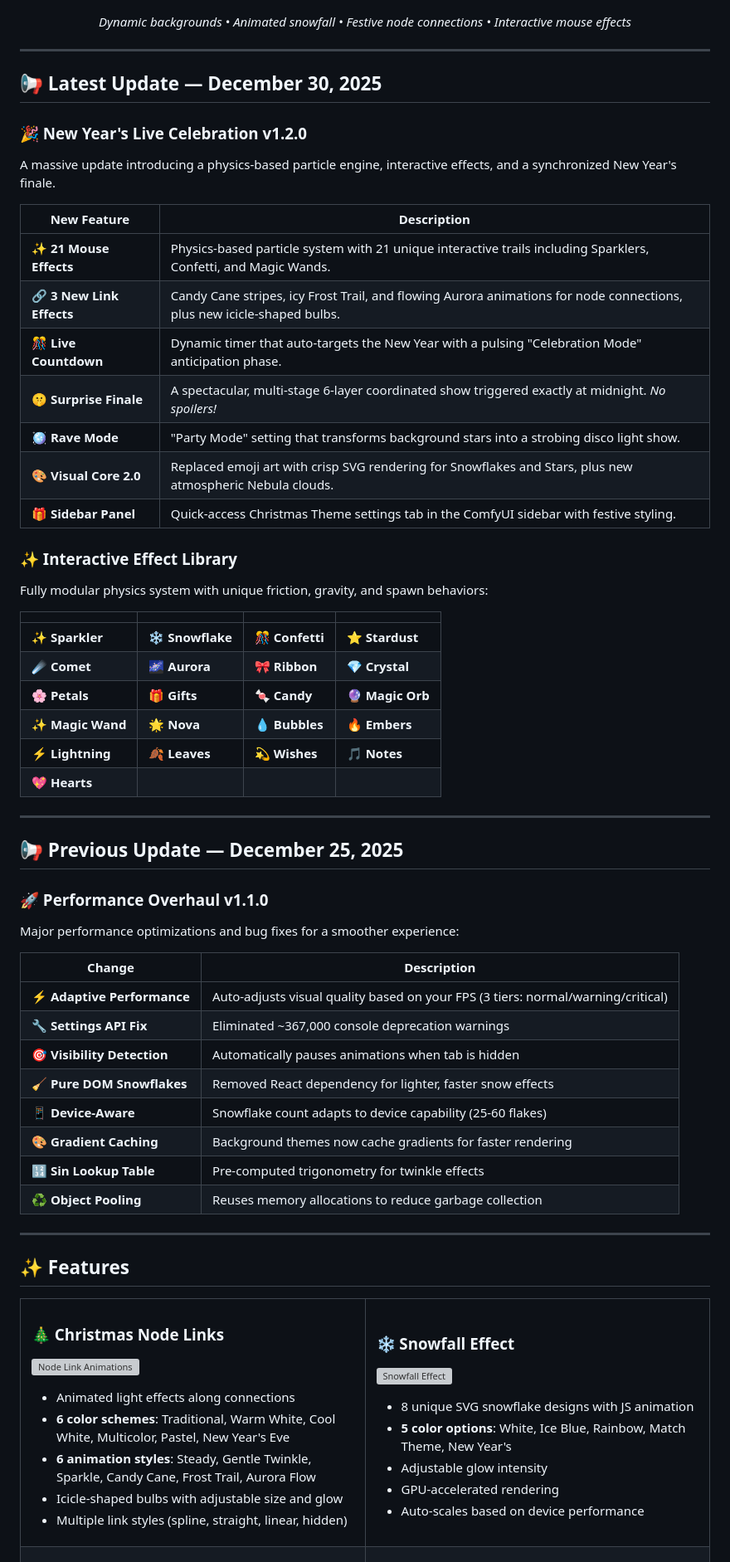
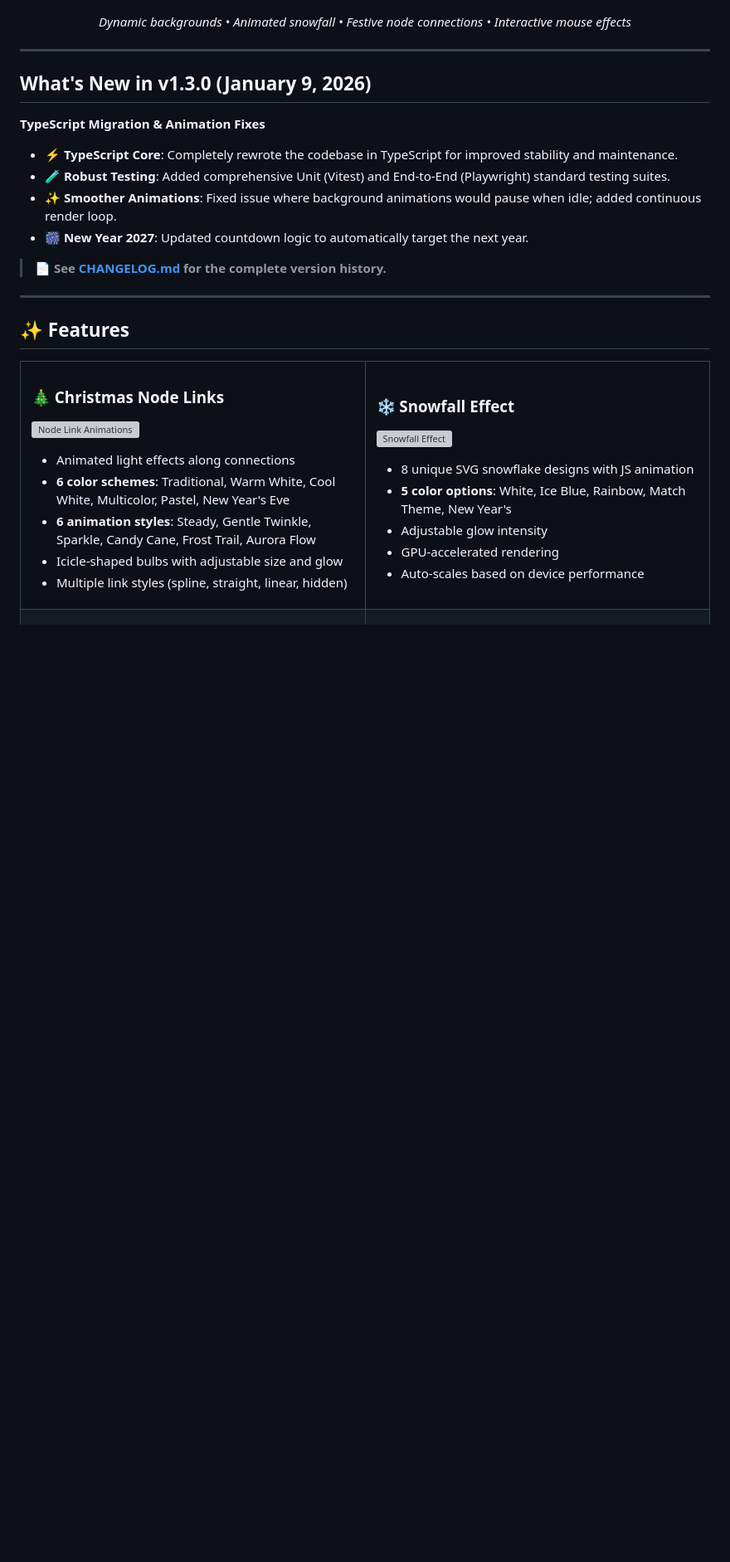
Before and after one commit to AEmotionStudio/ComfyUI-ChristmasTheme, a Markdown page: README.md, the part around one of its changes. Shown at 83% size. Drawn GitHub-style; blank space fills up the shorter version; grey boxes are pictures that could not be loaded.

Commit message:
updated version and complete refactor to typescript

```diff
--- a/README.md
+++ b/README.md
@@ -17,52 +19,16 @@
 
 ---
 
-## 📢 Latest Update — December 30, 2025
+## What's New in v1.3.0 (January 9, 2026)
 
-### 🎉 New Year's Live Celebration v1.2.0
+**TypeScript Migration & Animation Fixes**
 
-A massive update introducing a physics-based particle engine, interactive effects, and a synchronized New Year's finale.
+*   **⚡ TypeScript Core**: Completely rewrote the codebase in TypeScript for improved stability and maintenance.
+*   **🧪 Robust Testing**: Added comprehensive Unit (Vitest) and End-to-End (Playwright) standard testing suites.
+*   **✨ Smoother Animations**: Fixed issue where background animations would pause when idle; added continuous render loop.
+*   **🎆 New Year 2027**: Updated countdown logic to automatically target the next year.
 
-| New Feature | Description |
-|-------------|-------------|
-| ✨ **21 Mouse Effects** | Physics-based particle system with 21 unique interactive trails including Sparklers, Confetti, and Magic Wands. |
-| 🔗 **3 New Link Effects** | Candy Cane stripes, icy Frost Trail, and flowing Aurora animations for node connections, plus new icicle-shaped bulbs. |
-| 🎊 **Live Countdown** | Dynamic timer that auto-targets the New Year with a pulsing "Celebration Mode" anticipation phase. |
-| 🤫 **Surprise Finale** | A spectacular, multi-stage 6-layer coordinated show triggered exactly at midnight. *No spoilers!* |
-| 🪩 **Rave Mode** | "Party Mode" setting that transforms background stars into a strobing disco light show. |
-| 🎨 **Visual Core 2.0** | Replaced emoji art with crisp SVG rendering for Snowflakes and Stars, plus new atmospheric Nebula clouds. |
-| 🎁 **Sidebar Panel** | Quick-access Christmas Theme settings tab in the ComfyUI sidebar with festive styling. |
-
-### ✨ Interactive Effect Library
-Fully modular physics system with unique friction, gravity, and spawn behaviors:
-
-| | | | |
-|---|---|---|---|
-| ✨ **Sparkler** | ❄️ **Snowflake** | 🎊 **Confetti** | ⭐ **Stardust** |
-| ☄️ **Comet** | 🌌 **Aurora** | 🎀 **Ribbon** | 💎 **Crystal** |
-| 🌸 **Petals** | 🎁 **Gifts** | 🍬 **Candy** | 🔮 **Magic Orb** |
-| ✨ **Magic Wand** | 🌟 **Nova** | 💧 **Bubbles** | 🔥 **Embers** |
-| ⚡ **Lightning** | 🍂 **Leaves** | 💫 **Wishes** | 🎵 **Notes** |
-| 💖 **Hearts** | | | |
-
----
-
-## 📢 Previous Update — December 25, 2025
-
-### 🚀 Performance Overhaul v1.1.0
-
-Major performance optimizations and bug fixes for a smoother experience:
-
-| Change | Description |
-|--------|-------------|
-| ⚡ **Adaptive Performance** | Auto-adjusts visual quality based on your FPS (3 tiers: normal/warning/critical) |
-| 🔧 **Settings API Fix** | Eliminated ~367,000 console deprecation warnings |
-| 🎯 **Visibility Detection** | Automatically pauses animations when tab is hidden |
-| 🧹 **Pure DOM Snowflakes** | Removed React dependency for lighter, faster snow effects |
-| 📱 **Device-Aware** | Snowflake count adapts to device capability (25-60 flakes) |
-| 🎨 **Gradient Caching** | Background themes now cache gradients for faster rendering |
-| 🔢 **Sin Lookup Table** | Pre-computed trigonometry for twinkle effects |
-| ♻️ **Object Pooling** | Reuses memory allocations to reduce garbage collection |
+> 📄 **See [CHANGELOG.md](CHANGELOG.md) for the complete version history.**
 
 ---
 
```
Also changed, not shown: other parts of README.md (+10 -19 lines), CHANGELOG.md (added, +34 -0 lines).
